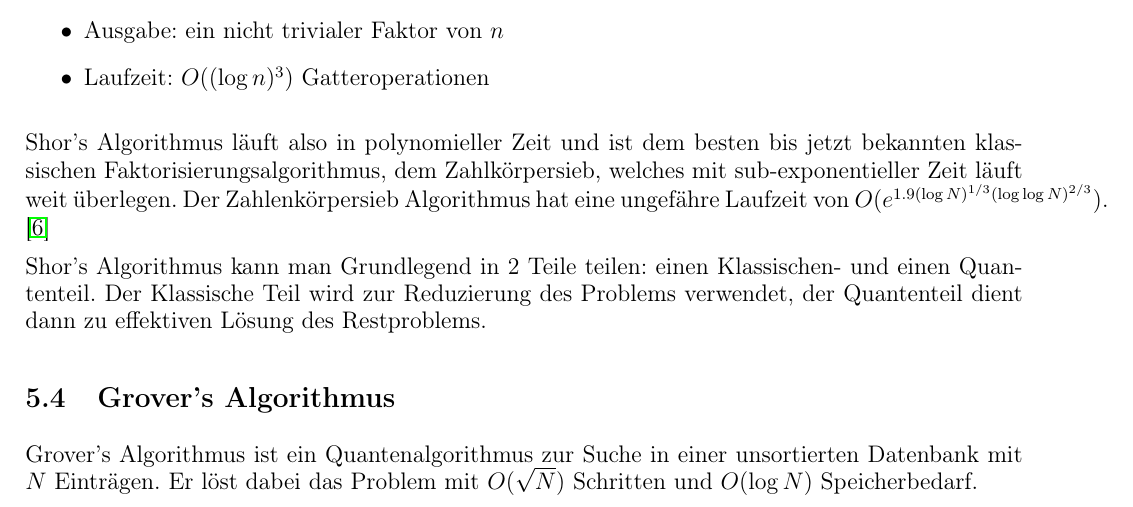
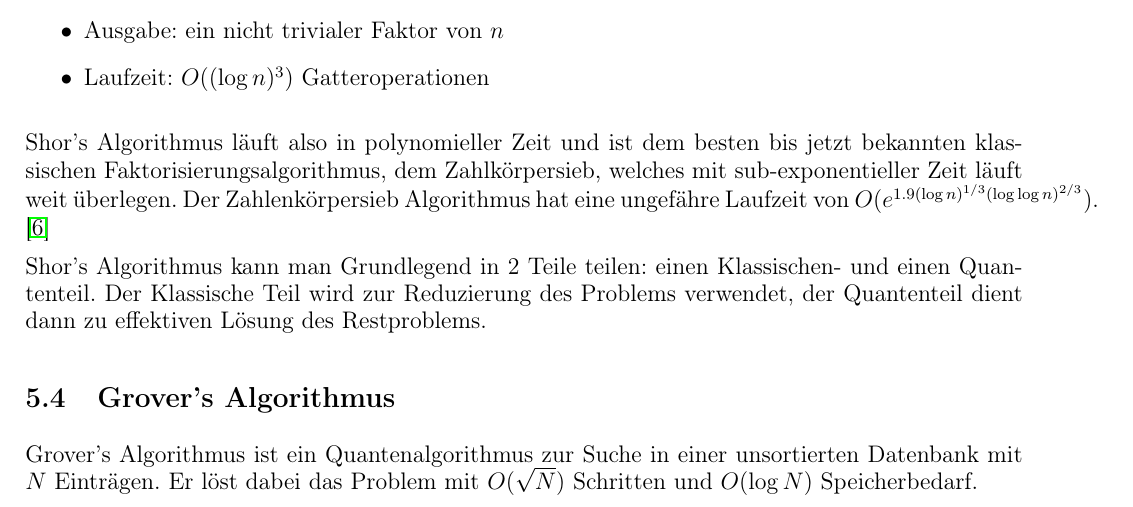
Before and after one commit to Pwngu/QuantenComputing, a LaTeX document (document.tex, which reads sections/algorithmik.tex): part of page 18 of 22, cut so that both start at the same text. Compiled offline with pdfLaTeX.

Commit message:
fix small problems

```diff
--- a/sections/algorithmik.tex
+++ b/sections/algorithmik.tex
@@ -234,7 +234,7 @@ Shor's Algorithmus hat folgende Eigenschaften: \cite{shorwiki}
 \end{itemize}
 
 Shor's Algorithmus läuft also in polynomieller Zeit und ist dem besten bis jetzt bekannten klassischen Faktorisierungsalgorithmus, dem Zahlkörpersieb, welches mit sub-exponentieller Zeit läuft weit überlegen.
-Der Zahlenkörpersieb Algorithmus hat eine ungefähre Laufzeit von $O(e^{1.9 (\log{N})^{1/3} (\log{\log{N}})^{2/3}})$. \cite{numberfieldsieve}
+Der Zahlenkörpersieb Algorithmus hat eine ungefähre Laufzeit von $O(e^{1.9 (\log{n})^{1/3} (\log{\log{n}})^{2/3}})$. \cite{numberfieldsieve}
 
 
 Shor's Algorithmus kann man Grundlegend in 2 Teile teilen: einen Klassischen- und einen Quantenteil.
```
Also changed, not shown: sections/hardware.tex (+1 -1 lines).
